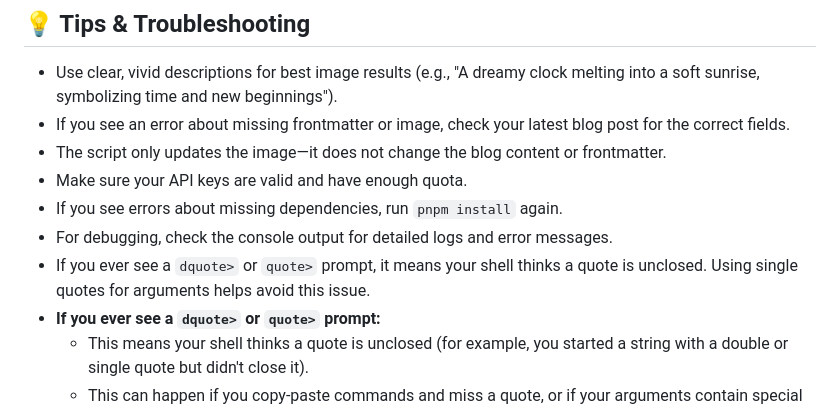
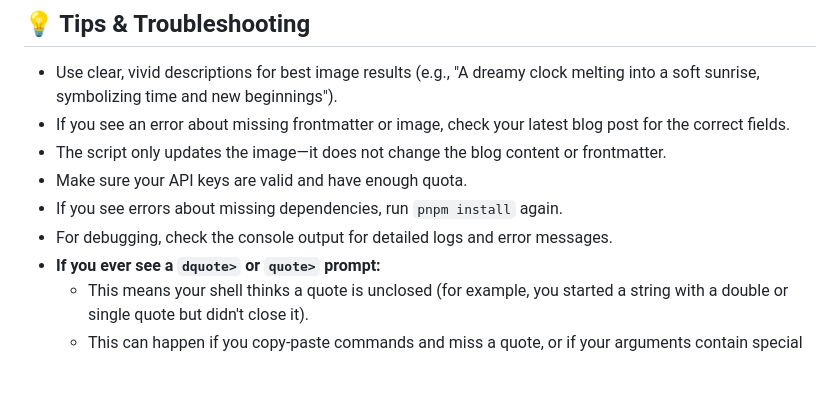
Before and after one commit to titofebus/wrtr, a Markdown page: README.md, the part around the change. Rendered like a GitHub page; blank space fills up the shorter version.

Commit message:
chore: commit all outstanding changes

```diff
--- a/README.md
+++ b/README.md
@@ -126,7 +126,6 @@ To help you get started safely, this repo includes example config and prompt fil
 - Make sure your API keys are valid and have enough quota.
 - If you see errors about missing dependencies, run `pnpm install` again.
 - For debugging, check the console output for detailed logs and error messages.
-- If you ever see a `dquote>` or `quote>` prompt, it means your shell thinks a quote is unclosed. Using single quotes for arguments helps avoid this issue.
 - **If you ever see a `dquote>` or `quote>` prompt:**
   - This means your shell thinks a quote is unclosed (for example, you started a string with a double or single quote but didn't close it).
   - This can happen if you copy-paste commands and miss a quote, or if your arguments contain special characters.
```
